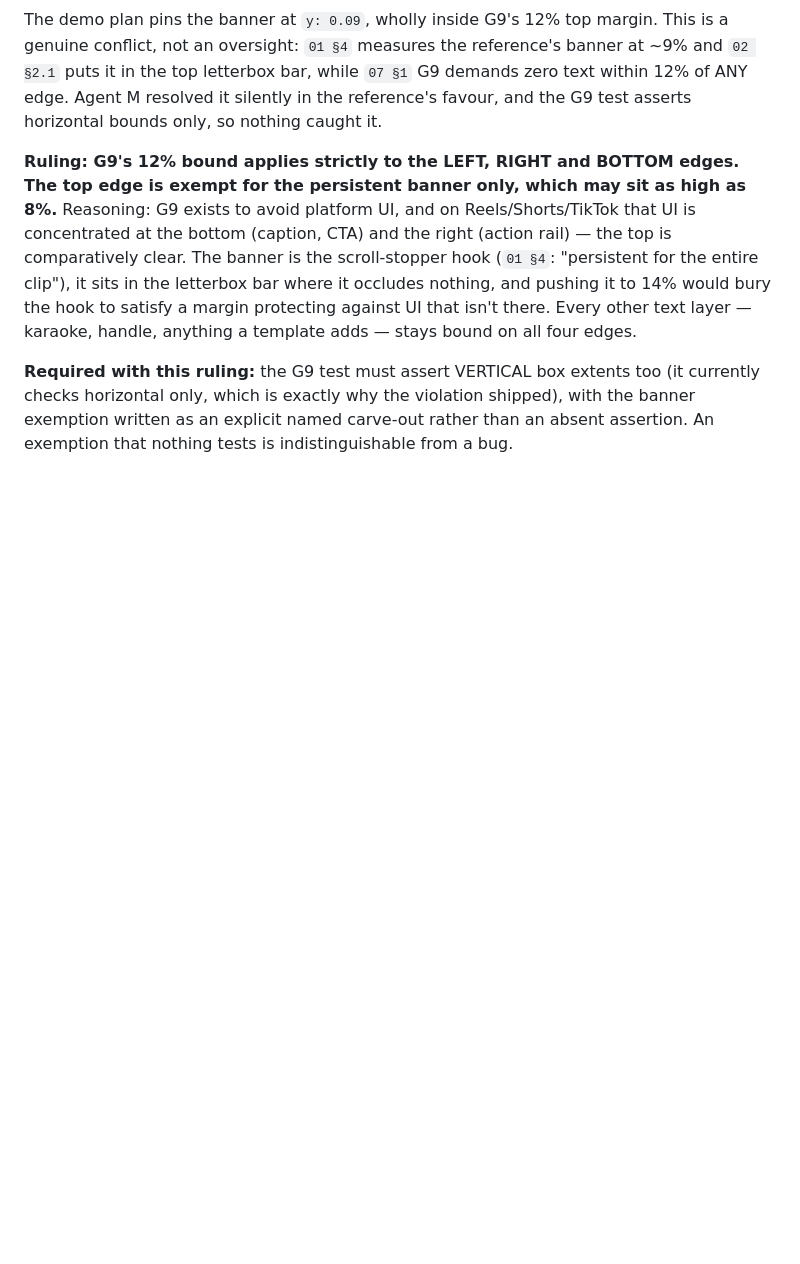
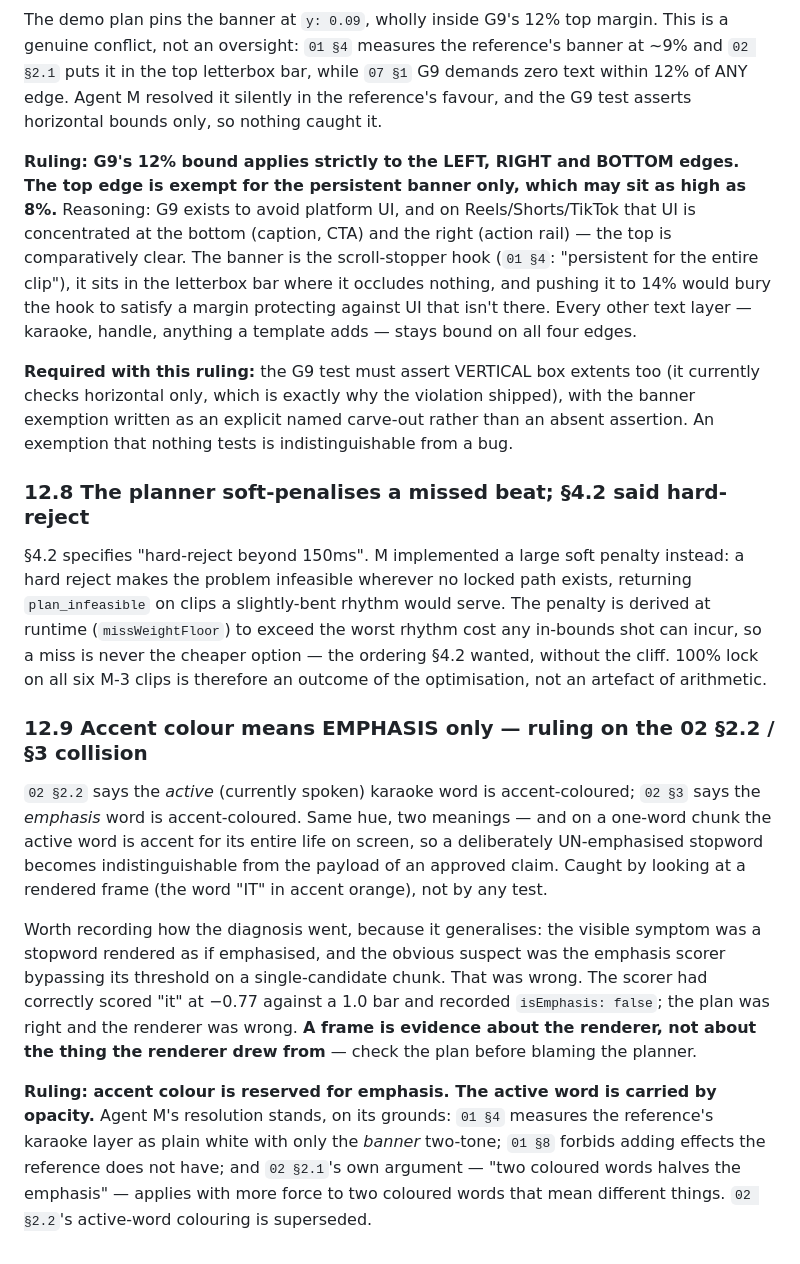
Before and after one commit to Perfstaq/mcos-bot, a Markdown page: docs/studio/ARCHITECTURE.md, the part around the change. Drawn GitHub-style; blank space fills up the shorter version.

Commit message:
docs(studio): accent means emphasis only; record the soft-penalty deviation
02 2.2 colours the active karaoke word and 02 3 colours the emphasis
word, in the same hue. On a one-word chunk an un-emphasised stopword then
looks exactly like an approved claim's payload. Accent is now emphasis
only; active is carried by opacity, per the reference's plain-white
karaoke layer.

Also records that the planner soft-penalises rather than hard-rejects a
missed beat, which 4.2 had specified.

Co-Authored-By: Claude Fable 5 <noreply@anthropic.com>

```diff
--- a/docs/studio/ARCHITECTURE.md
+++ b/docs/studio/ARCHITECTURE.md
@@ -995,3 +995,33 @@ template adds — stays bound on all four edges.
 checks horizontal only, which is exactly why the violation shipped), with the banner exemption
 written as an explicit named carve-out rather than an absent assertion. An exemption that nothing
 tests is indistinguishable from a bug.
+
+### 12.8 The planner soft-penalises a missed beat; §4.2 said hard-reject
+
+§4.2 specifies "hard-reject beyond 150ms". M implemented a large soft penalty instead: a hard
+reject makes the problem infeasible wherever no locked path exists, returning `plan_infeasible` on
+clips a slightly-bent rhythm would serve. The penalty is derived at runtime (`missWeightFloor`) to
+exceed the worst rhythm cost any in-bounds shot can incur, so a miss is never the cheaper option —
+the ordering §4.2 wanted, without the cliff. 100% lock on all six M-3 clips is therefore an
+outcome of the optimisation, not an artefact of arithmetic.
+
+### 12.9 Accent colour means EMPHASIS only — ruling on the 02 §2.2 / §3 collision
+
+`02 §2.2` says the *active* (currently spoken) karaoke word is accent-coloured; `02 §3` says the
+*emphasis* word is accent-coloured. Same hue, two meanings — and on a one-word chunk the active
+word is accent for its entire life on screen, so a deliberately UN-emphasised stopword becomes
+indistinguishable from the payload of an approved claim. Caught by looking at a rendered frame
+(the word "IT" in accent orange), not by any test.
+
+Worth recording how the diagnosis went, because it generalises: the visible symptom was a
+stopword rendered as if emphasised, and the obvious suspect was the emphasis scorer bypassing its
+threshold on a single-candidate chunk. That was wrong. The scorer had correctly scored "it" at
+−0.77 against a 1.0 bar and recorded `isEmphasis: false`; the plan was right and the renderer was
+wrong. **A frame is evidence about the renderer, not about the thing the renderer drew from** —
+check the plan before blaming the planner.
+
+**Ruling: accent colour is reserved for emphasis. The active word is carried by opacity.** Agent
+M's resolution stands, on its grounds: `01 §4` measures the reference's karaoke layer as plain
+white with only the *banner* two-tone; `01 §8` forbids adding effects the reference does not have;
+and `02 §2.1`'s own argument — "two coloured words halves the emphasis" — applies with more force
+to two coloured words that mean different things. `02 §2.2`'s active-word colouring is superseded.
```
